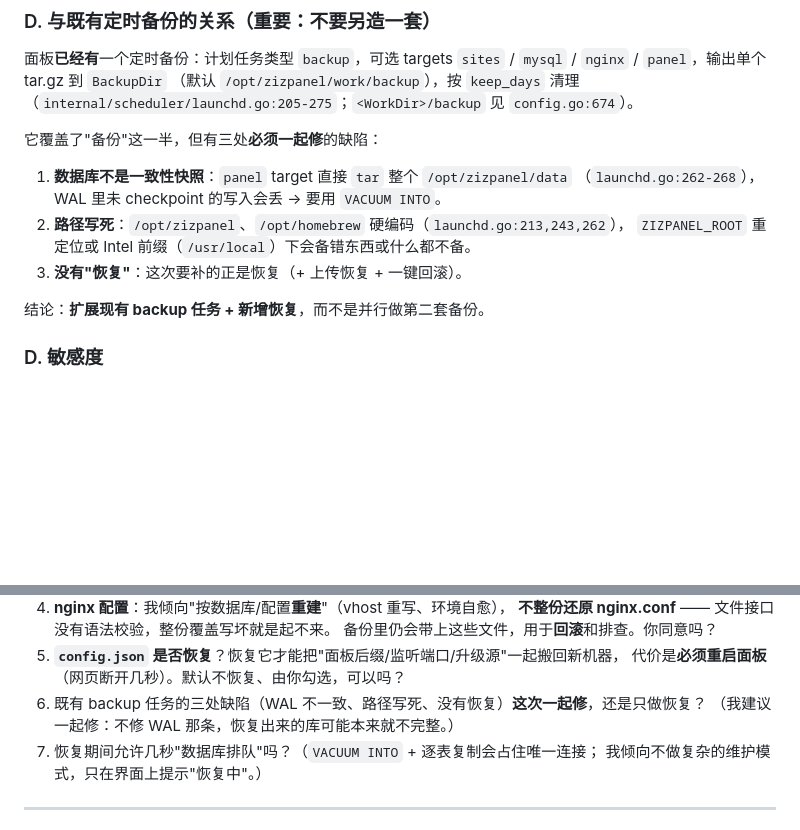
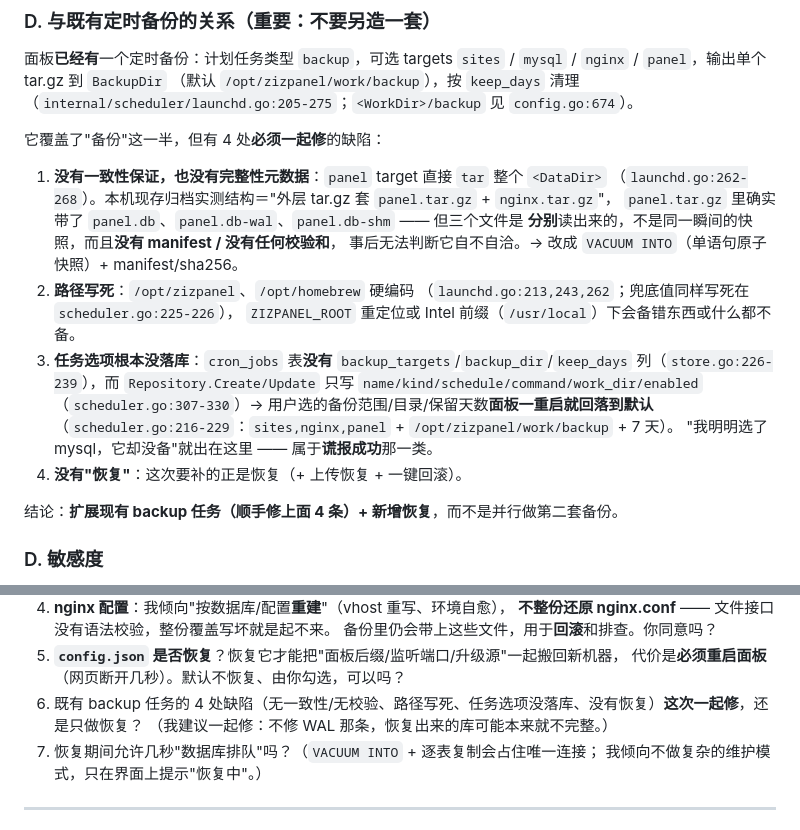
Before and after one commit to zizdog/zizpanel, a Markdown page: docs/备份与恢复设计.md, 2 parts joined by grey strips. GitHub-like rendering; blank space fills up the shorter version.

Commit message:
docs(备份与恢复)：补本轮新查到的既有缺陷证据——现存归档实测结构（外层 tar 套 panel.tar.gz，含 db/wal/shm 但无 manifest/校验和）、以及 cron_jobs 表没有 backup_targets/backup_dir/keep_days 列导致用户选的备份范围重启后静默回落默认（谎报成功类）

```diff
--- a/docs/备份与恢复设计.md
+++ b/docs/备份与恢复设计.md
@@ -51,15 +51,25 @@
 （默认 `/opt/zizpanel/work/backup`），按 `keep_days` 清理
 （`internal/scheduler/launchd.go:205-275`；`<WorkDir>/backup` 见 `config.go:674`）。
 
-它覆盖了"备份"这一半，但有三处**必须一起修**的缺陷：
+它覆盖了"备份"这一半，但有 4 处**必须一起修**的缺陷：
 
-1. **数据库不是一致性快照**：`panel` target 直接 `tar` 整个 `/opt/zizpanel/data`
-   （`launchd.go:262-268`），WAL 里未 checkpoint 的写入会丢 → 要用 `VACUUM INTO`。
-2. **路径写死**：`/opt/zizpanel`、`/opt/homebrew` 硬编码（`launchd.go:213,243,262`），
+1. **没有一致性保证，也没有完整性元数据**：`panel` target 直接 `tar` 整个 `<DataDir>`
+   （`launchd.go:262-268`）。本机现存归档实测结构＝"外层 tar.gz 套 `panel.tar.gz` + `nginx.tar.gz`"，
+   `panel.tar.gz` 里确实带了 `panel.db`、`panel.db-wal`、`panel.db-shm` —— 但三个文件是
+   **分别**读出来的，不是同一瞬间的快照，而且**没有 manifest / 没有任何校验和**，
+   事后无法判断它自不自洽。→ 改成 `VACUUM INTO`（单语句原子快照）+ manifest/sha256。
+2. **路径写死**：`/opt/zizpanel`、`/opt/homebrew` 硬编码
+   （`launchd.go:213,243,262`；兜底值同样写死在 `scheduler.go:225-226`），
    `ZIZPANEL_ROOT` 重定位或 Intel 前缀（`/usr/local`）下会备错东西或什么都不备。
-3. **没有"恢复"**：这次要补的正是恢复（+ 上传恢复 + 一键回滚）。
+3. **任务选项根本没落库**：`cron_jobs` 表**没有** `backup_targets`/`backup_dir`/`keep_days`
+   列（`store.go:226-239`），而 `Repository.Create/Update` 只写
+   `name/kind/schedule/command/work_dir/enabled`（`scheduler.go:307-330`）→
+   用户选的备份范围/目录/保留天数**面板一重启就回落到默认**
+   （`scheduler.go:216-229`：`sites,nginx,panel` + `/opt/zizpanel/work/backup` + 7 天）。
+   "我明明选了 mysql，它却没备"就出在这里 —— 属于**谎报成功**那一类。
+4. **没有"恢复"**：这次要补的正是恢复（+ 上传恢复 + 一键回滚）。
 
-结论：**扩展现有 backup 任务 + 新增恢复**，而不是并行做第二套备份。
+结论：**扩展现有 backup 任务（顺手修上面 4 条）+ 新增恢复**，而不是并行做第二套备份。
 
 ### D. 敏感度
 
@@ -171,7 +181,7 @@
    备份里仍会带上这些文件，用于**回滚**和排查。你同意吗？
 5. **`config.json` 是否恢复**？恢复它才能把"面板后缀/监听端口/升级源"一起搬回新机器，
    代价是**必须重启面板**（网页断开几秒）。默认不恢复、由你勾选，可以吗？
-6. 既有 backup 任务的三处缺陷（WAL 不一致、路径写死、没有恢复）**这次一起修**，还是只做恢复？
+6. 既有 backup 任务的 4 处缺陷（无一致性/无校验、路径写死、任务选项没落库、没有恢复）**这次一起修**，还是只做恢复？
    （我建议一起修：不修 WAL 那条，恢复出来的库可能本来就不完整。）
 7. 恢复期间允许几秒"数据库排队"吗？（`VACUUM INTO` + 逐表复制会占住唯一连接；
    我倾向不做复杂的维护模式，只在界面上提示"恢复中"。）
```
